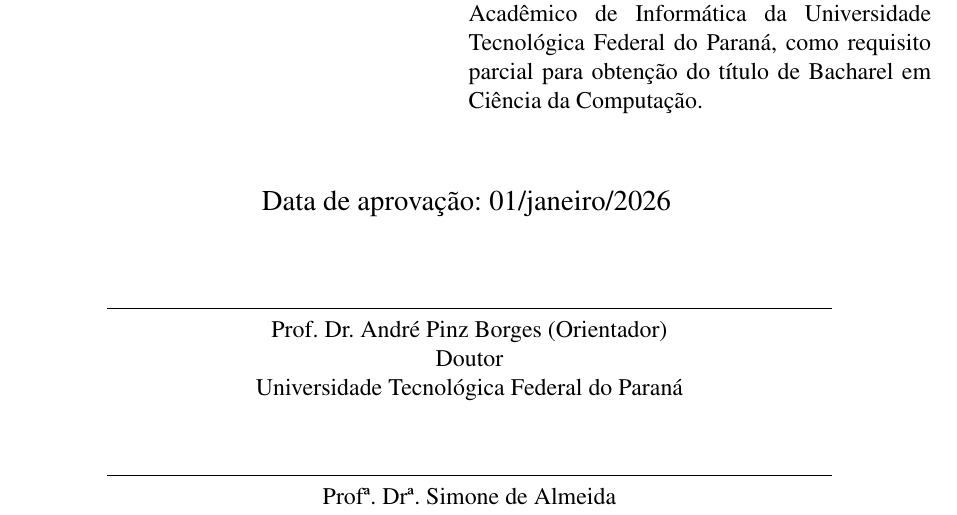
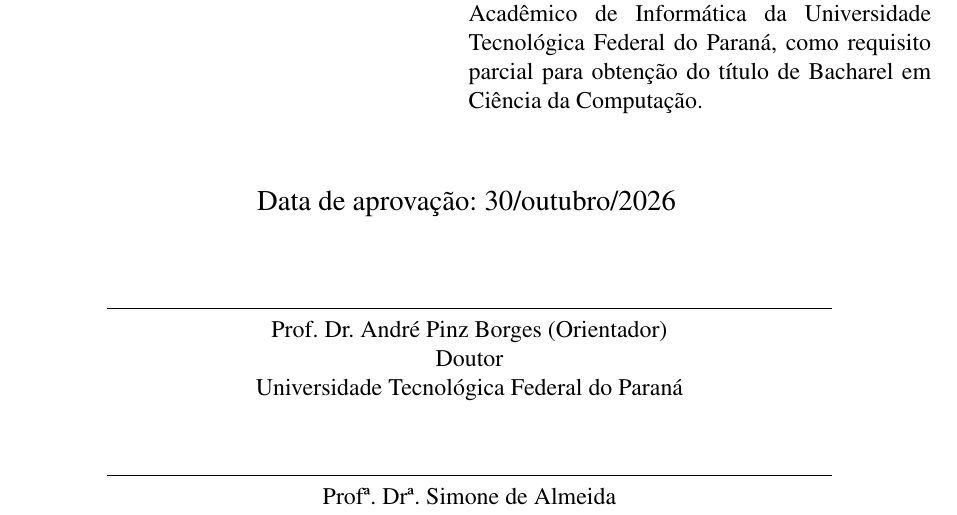
Before and after one commit to artrosisca/tcc-urbs, a LaTeX thesis (tcc-latex/main.tex, which reads tcc-latex/variaveis.tex): part of page 3 of 43, cut so that both start at the same text. Compiled offline with pdfLaTeX.

Commit message:
docs(tcc): define data de aprovacao 30/outubro/2026

```diff
--- a/tcc-latex/variaveis.tex
+++ b/tcc-latex/variaveis.tex
@@ -82,7 +82,7 @@
 % \coadvisor{Nome Orientador completo e título} % Nome do coorientador, caso exista. Caso não exista, comente a linha.
 \advisorsspacing{.56} % Proporção da largura do texto para nome do orientador e do coorientador (padrão é 50)
 \depositshortdate{2026} % Ano em que depositou este documento
-\approvaldate{01/janeiro/2026}
+\approvaldate{30/outubro/2026}
 
 
 \evalboardmember{Prof. Dr. André Pinz Borges (Orientador)}{Doutor}{Universidade Tecnológica Federal do Paraná}
```
